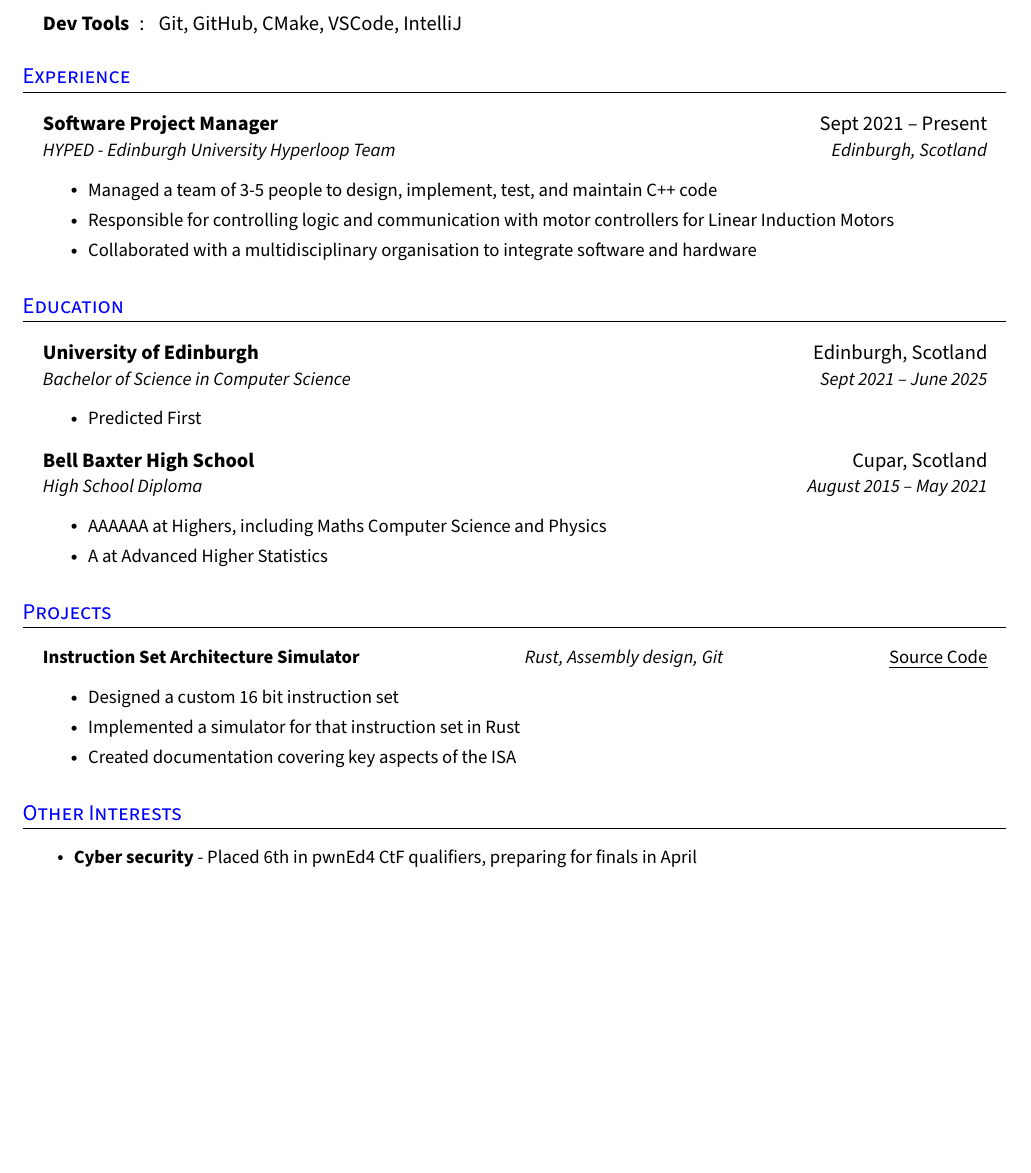
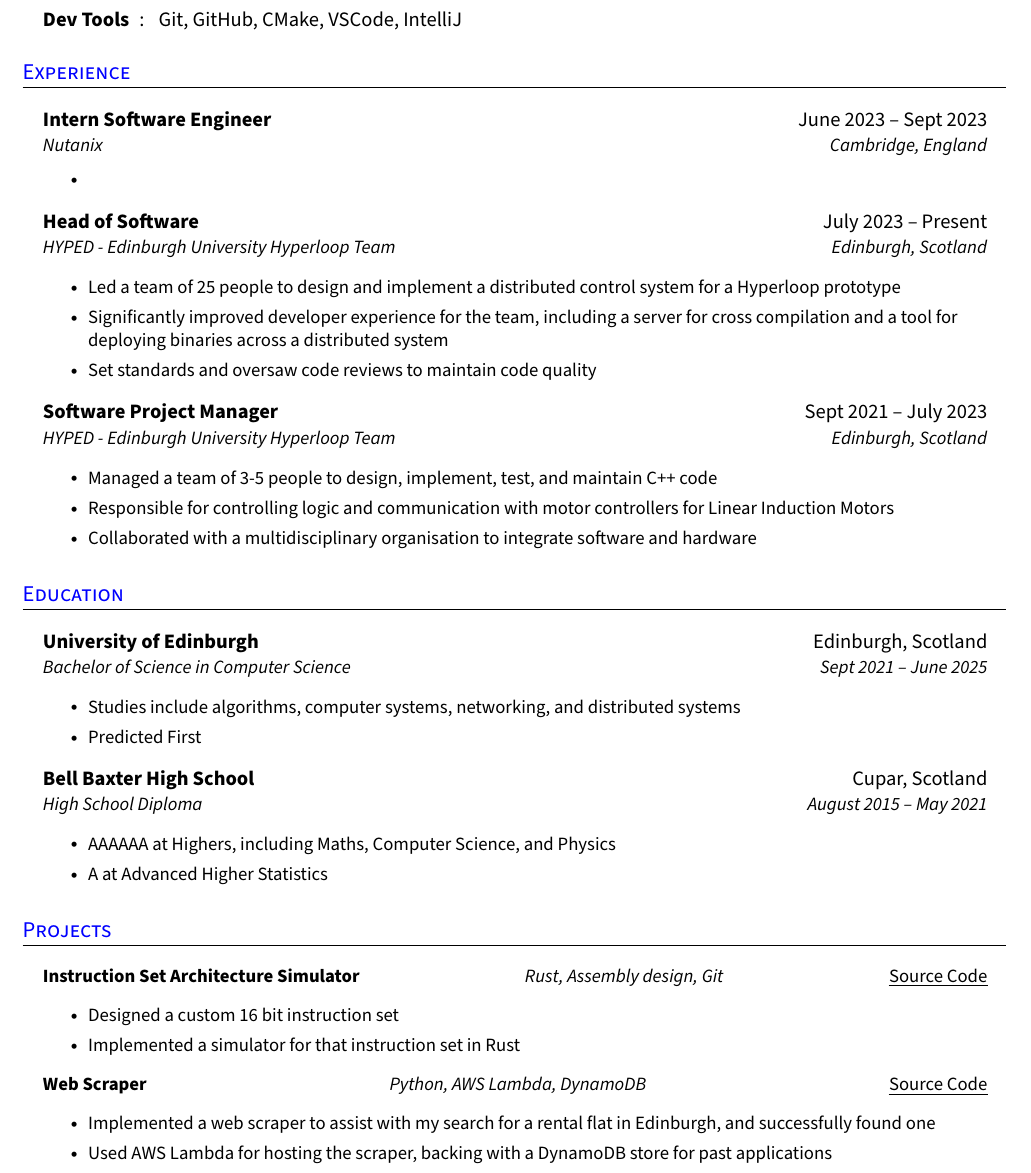
Before and after one commit to TomLonergan03/CV, a LaTeX CV (resume.tex): part of the page, cut so that both start at the same text, the shorter picture padded with empty space. Compiled offline with pdfLaTeX.

Commit message:
Refresh with HOS and start adding Nutanix experience

```diff
--- a/rezume.tex
+++ b/resume.tex
@@ -205,7 +203,20 @@
 
 \section{Experience}
 \resumeHeadingListStart{}
-  \resumeQuadHeading{Software Project Manager}{Sept 2021 -- Present}
+  \resumeQuadHeading{Intern Software Engineer}{June 2023 -- Sept 2023}
+  {Nutanix}{Cambridge, England}
+    \resumeItemListStart{}
+      \resumeItem{}
+    \resumeItemListEnd
+  \resumeQuadHeading{Head of Software}{July 2023 -- Present}
+  {HYPED - Edinburgh University Hyperloop Team}{Edinburgh, Scotland}
+    \resumeItemListStart{}
+      \resumeItem{Led a team of 25 people to design and implement a distributed control system for a Hyperloop prototype}
+      % \resumeItem{Worked closely with leaders across the organisation to ensure maximum productivity and integration}
+      \resumeItem{Significantly improved developer experience for the team, including a server for cross compilation and a tool for deploying binaries across a distributed system}
+      \resumeItem{Set standards and oversaw code reviews to maintain code quality}
+    \resumeItemListEnd{}
+  \resumeQuadHeading{Software Project Manager}{Sept 2021 -- July 2023}
   {HYPED - Edinburgh University Hyperloop Team}{Edinburgh, Scotland}
     \resumeItemListStart{}
       \resumeItem{Managed a team of 3-5 people to design, implement, test, and maintain C++ code}
@@ -224,12 +235,13 @@
     \resumeQuadHeading{University of Edinburgh}{Edinburgh, Scotland}
     {Bachelor of Science in Computer Science}{Sept 2021 -- June 2025}
       \resumeItemListStart{}
+        \resumeItem{Studies include algorithms, computer systems, networking, and distributed systems}
         \resumeItem{Predicted First}
       \resumeItemListEnd{}
     \resumeQuadHeading{Bell Baxter High School}{Cupar, Scotland}
     {High School Diploma}{August 2015 -- May 2021}
         \resumeItemListStart{}
-            \resumeItem{AAAAAA at Highers, including Maths Computer Science and Physics}
+            \resumeItem{AAAAAA at Highers, including Maths, Computer Science, and Physics}
             \resumeItem{A at Advanced Higher Statistics}
         \resumeItemListEnd{}
   \resumeHeadingListEnd{}
@@ -245,7 +257,12 @@
       \resumeItemListStart{}
         \resumeItem{Designed a custom 16 bit instruction set}
         \resumeItem{Implemented a simulator for that instruction set in Rust}
-        \resumeItem{Created documentation covering key aspects of the ISA}
+        % \resumeItem{Created documentation covering key aspects of the ISA}
+      \resumeItemListEnd{}
+    \resumeTrioHeading{Web Scraper}{Python, AWS Lambda, DynamoDB}{\href{https://github.com/TomLonergan03/rental-bot}{\uline{Source Code}}}
+      \resumeItemListStart{}
+        \resumeItem{Implemented a web scraper to assist with my search for a rental flat in Edinburgh, and successfully found one}
+        \resumeItem{Used AWS Lambda for hosting the scraper, backing with a DynamoDB store for past applications}
       \resumeItemListEnd{}
   \resumeHeadingListEnd{}
 % --------------------------------------------
@@ -254,10 +271,9 @@
 %----------------OTHERS----------------------
 % You can add your acheivements, accolades, certifications etc. here.
 
-\section{Other Interests}
-  \resumeItemListStart{}
-    \resumeItem{\textbf{Cyber security} - Placed 6th in pwnEd4 CtF qualifiers, preparing for finals in April}
-  \resumeItemListEnd{}
+% \section{Other Interests}
+%   \resumeItemListStart{}
+%   \resumeItemListEnd{}
 %--------------------------------------------
 
 \end{document}
```
Also changed, not shown: resume.tex (20 more changed lines).
